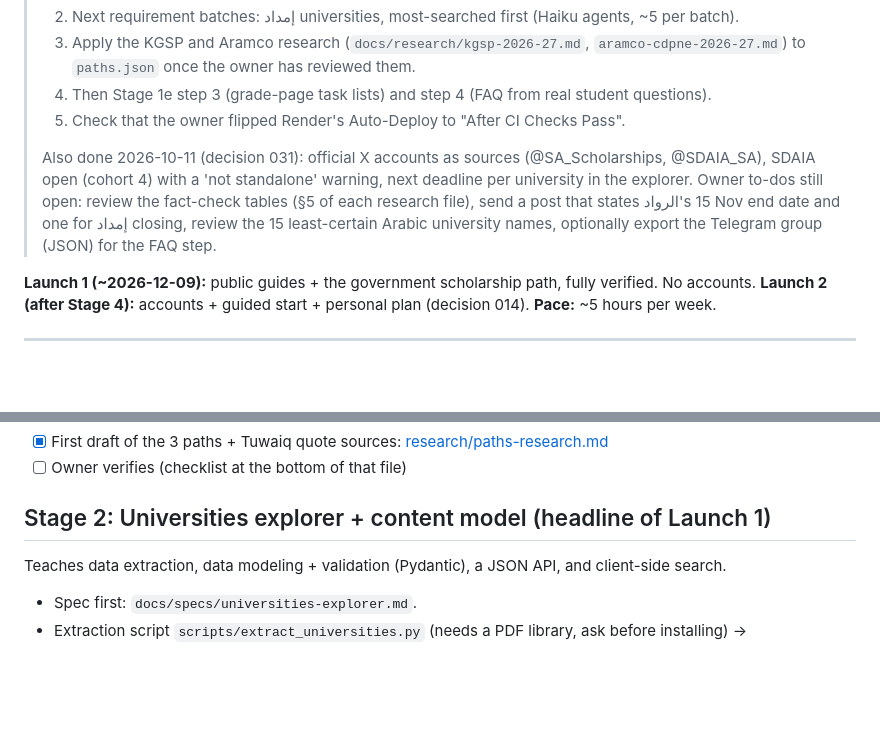
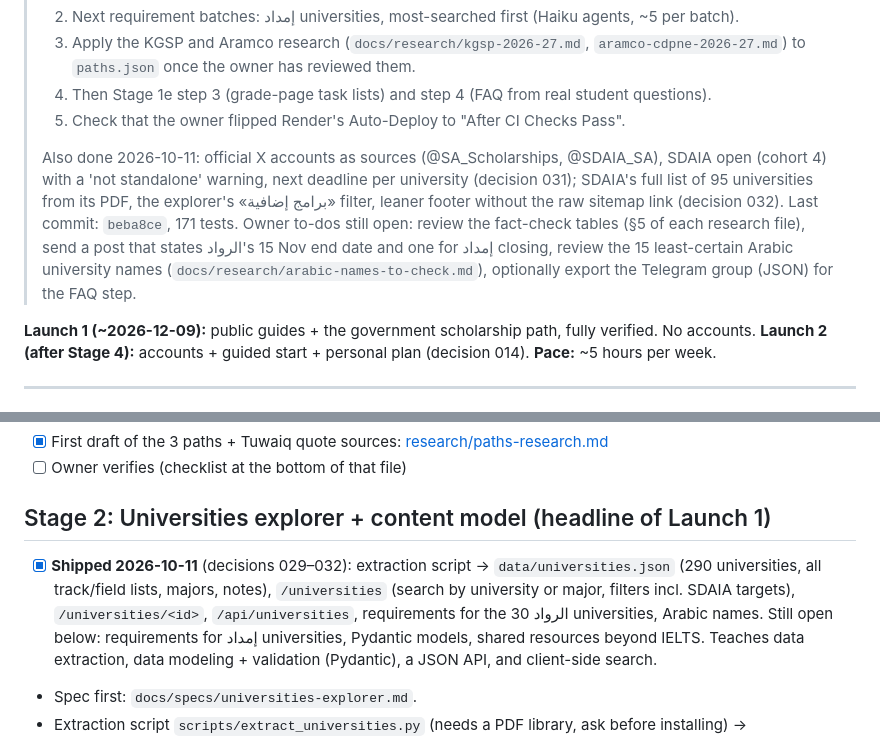
Before and after one commit to BINMAHFOUDSALAH/scholarship-guide, a Markdown page: docs/roadmap.md, 2 parts joined by grey strips. Rendered like a GitHub page; blank space fills up the shorter version.

Commit message:
Handoff: roadmap next-session note, Stage 2 shipped, Arabic names to check
Co-Authored-By: Claude Opus 5.5 <noreply@anthropic.com>

```diff
--- a/docs/roadmap.md
+++ b/docs/roadmap.md
@@ -11,8 +11,8 @@ Why each choice was made lives in [decisions.md](decisions.md).
 > 4. Then Stage 1e step 3 (grade-page task lists) and step 4 (FAQ from real student questions).
 > 5. Check that the owner flipped Render's Auto-Deploy to "After CI Checks Pass".
 >
-> Also done 2026-10-11 (decision 031): official X accounts as sources (@SA_Scholarships, @SDAIA_SA), SDAIA open (cohort 4) with a 'not standalone' warning, next deadline per university in the explorer.
-> Owner to-dos still open: review the fact-check tables (§5 of each research file), send a post that states الرواد's 15 Nov end date and one for إمداد closing, review the 15 least-certain Arabic university names, optionally export the Telegram group (JSON) for the FAQ step.
+> Also done 2026-10-11: official X accounts as sources (@SA_Scholarships, @SDAIA_SA), SDAIA open (cohort 4) with a 'not standalone' warning, next deadline per university (decision 031); SDAIA's full list of 95 universities from its PDF, the explorer's «برامج إضافية» filter, leaner footer without the raw sitemap link (decision 032). Last commit: `beba8ce`, 171 tests.
+> Owner to-dos still open: review the fact-check tables (§5 of each research file), send a post that states الرواد's 15 Nov end date and one for إمداد closing, review the 15 least-certain Arabic university names (`docs/research/arabic-names-to-check.md`), optionally export the Telegram group (JSON) for the FAQ step.
 
 **Launch 1 (~2026-12-09):** public guides + the government scholarship path, fully verified. No accounts.
 **Launch 2 (after Stage 4):** accounts + guided start + personal plan (decision 014).
@@ -86,6 +86,7 @@ Order chosen by the owner: facts first, then layout.
 - [ ] Owner verifies (checklist at the bottom of that file)
 
 ## Stage 2: Universities explorer + content model (headline of Launch 1)
+- [x] **Shipped 2026-10-11** (decisions 029–032): extraction script → `data/universities.json` (290 universities, all track/field lists, majors, notes), `/universities` (search by university or major, filters incl. SDAIA targets), `/universities/<id>`, `/api/universities`, requirements for the 30 الرواد universities, Arabic names. Still open below: requirements for إمداد universities, Pydantic models, shared resources beyond IELTS.
 Teaches data extraction, data modeling + validation (Pydantic), a JSON API, and client-side search.
 - Spec first: `docs/specs/universities-explorer.md`.
 - Extraction script `scripts/extract_universities.py` (needs a PDF library, ask before installing) → `data/universities.json`: `name_ar`, `name_en`, country, rank per track (الرواد / إمداد), rank per field/major, source = the MoE guide PDF, `last_checked`. Re-run when the new edition comes out (Dec 2026 / Jan 2027). The owner spot-checks a sample against the PDF.
```
Also changed, not shown: LEARNING_LOG.md (+2 -2 lines), docs/research/arabic-names-to-check.md (added, +23 -0 lines).
